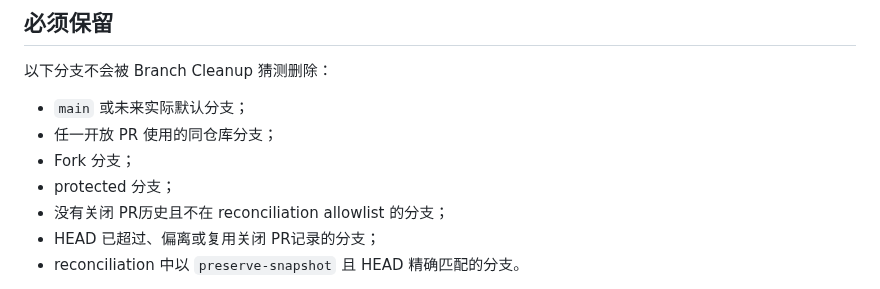
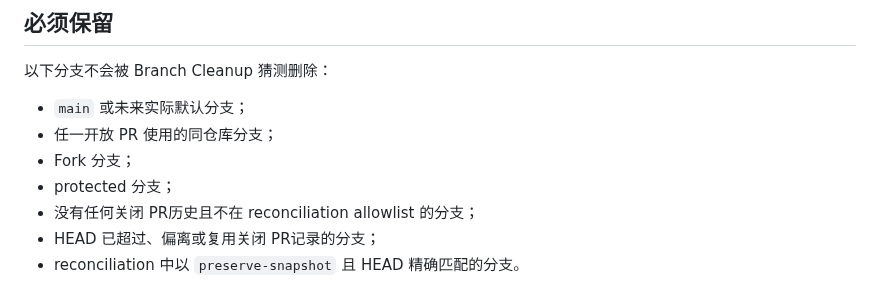
Before and after one commit to ntygod/zhiwei-next, a Markdown page: docs/harness/branch-lifecycle.md, the part around the change. Drawn GitHub-style.

Commit message:
docs(harness): preserve no-PR branch cleanup disclosure

```diff
--- a/docs/harness/branch-lifecycle.md
+++ b/docs/harness/branch-lifecycle.md
@@ -100,7 +100,7 @@ helper/<work-item>/<purpose>/<expires-epoch>
 - 任一开放 PR 使用的同仓库分支；
 - Fork 分支；
 - protected 分支；
-- 没有关闭 PR历史且不在 reconciliation allowlist 的分支；
+- 没有任何关闭 PR历史且不在 reconciliation allowlist 的分支；
 - HEAD 已超过、偏离或复用关闭 PR记录的分支；
 - reconciliation 中以 `preserve-snapshot` 且 HEAD 精确匹配的分支。
 
```
